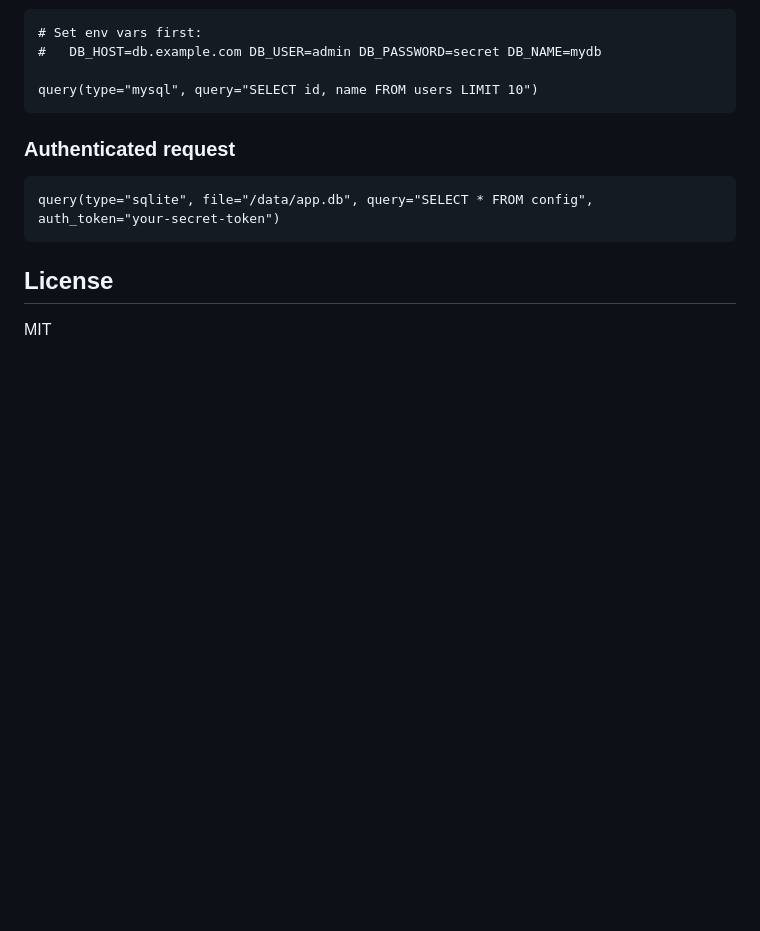
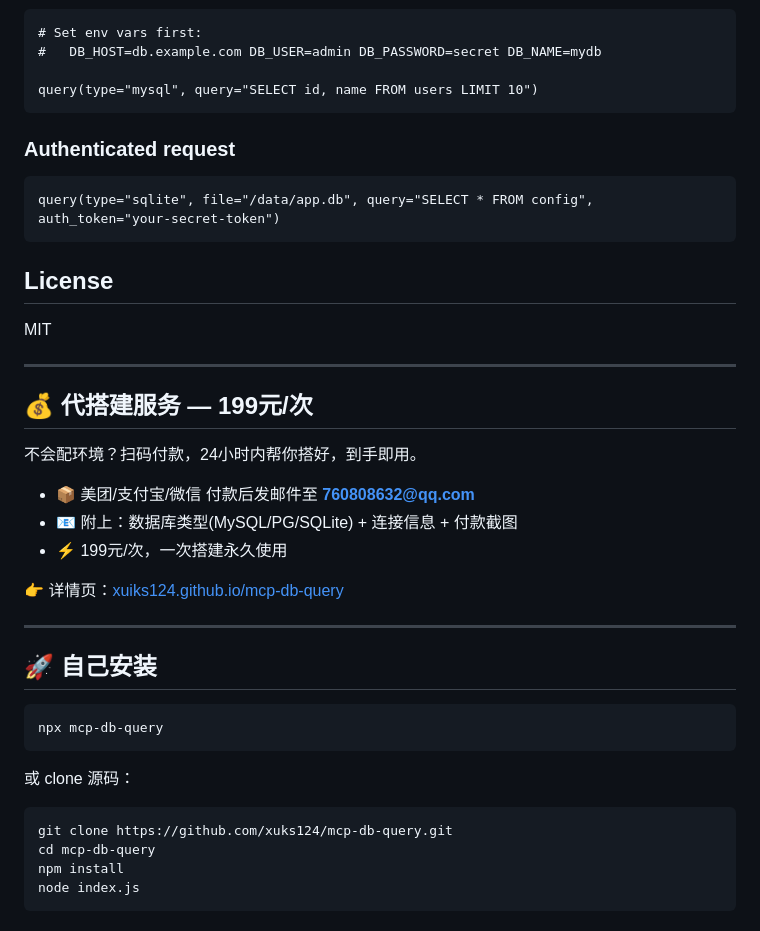
Before and after one commit to xuks124/mcp-db-query, a Markdown page: README.md, the part around the change. Drawn GitHub-style; blank space fills up the shorter version.

Commit message:
docs: add paid setup service + self-install section

````diff
--- a/README.md
+++ b/README.md
@@ -101,3 +101,32 @@ query(type="sqlite", file="/data/app.db", query="SELECT * FROM config", auth_tok
 ## License
 
 MIT
+
+---
+
+## 💰 代搭建服务 — 199元/次
+
+不会配环境？扫码付款，24小时内帮你搭好，到手即用。
+
+- 📦 美团/支付宝/微信 付款后发邮件至 **760808632@qq.com**
+- 📧 附上：数据库类型(MySQL/PG/SQLite) + 连接信息 + 付款截图
+- ⚡ 199元/次，一次搭建永久使用
+
+👉 详情页：[xuiks124.github.io/mcp-db-query](https://xuiks124.github.io/mcp-db-query/)
+
+---
+
+## 🚀 自己安装
+
+```bash
+npx mcp-db-query
+```
+
+或 clone 源码：
+
+```bash
+git clone https://github.com/xuks124/mcp-db-query.git
+cd mcp-db-query
+npm install
+node index.js
+```
````
